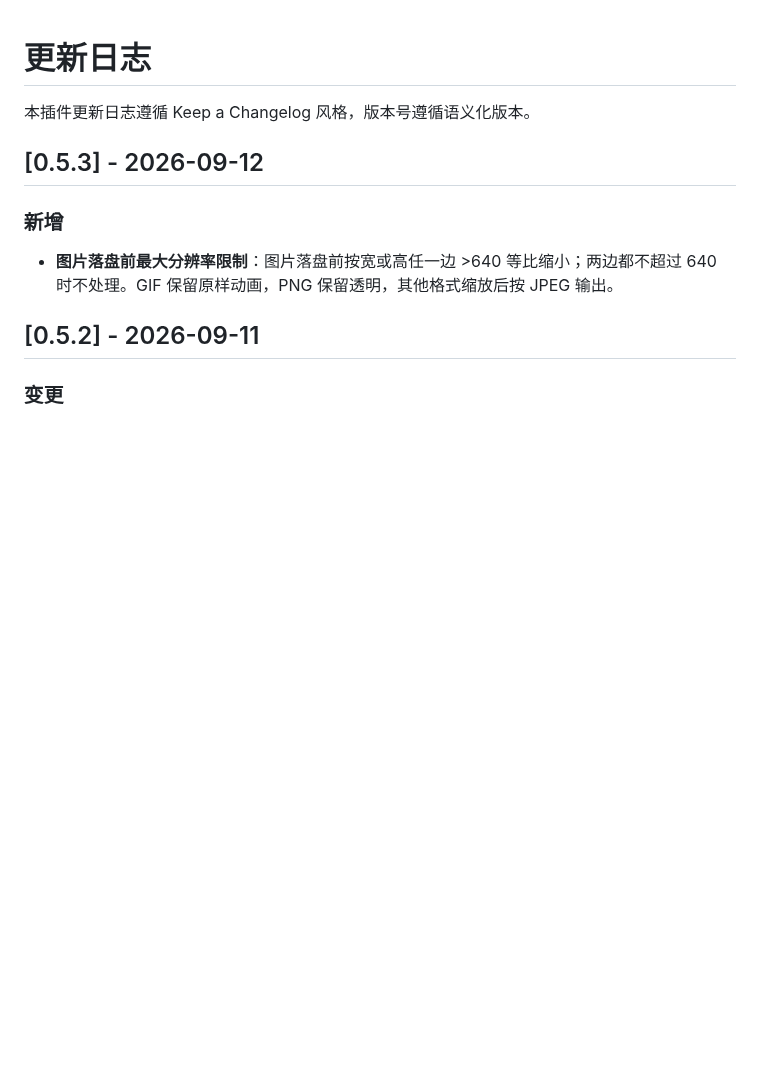
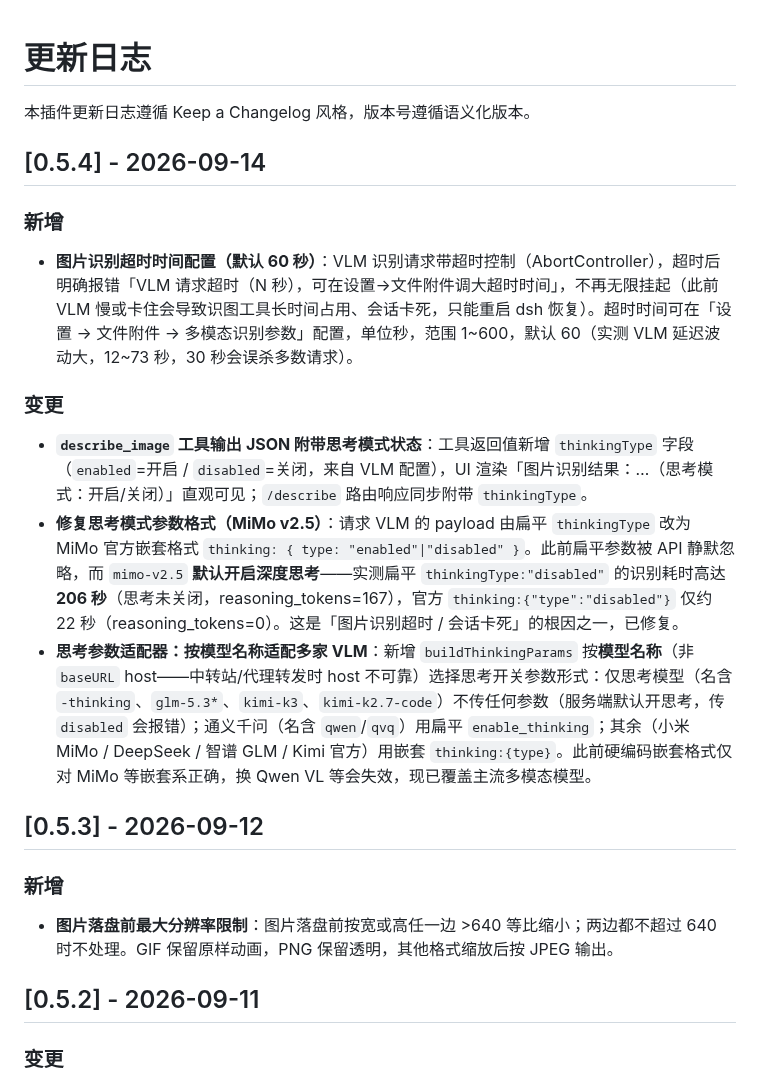
Before and after one commit to wszhoho/dsh-file-attachment, a Markdown page: CHANGELOG.md, the part around the change. Drawn GitHub-style; blank space fills up the shorter version.

```diff
--- a/CHANGELOG.md
+++ b/CHANGELOG.md
@@ -1,6 +1,18 @@
 # 更新日志
 
 本插件更新日志遵循 Keep a Changelog 风格，版本号遵循语义化版本。
+
+## [0.5.4] - 2026-09-14
+
+### 新增
+
+- **图片识别超时时间配置（默认 60 秒）**：VLM 识别请求带超时控制（AbortController），超时后明确报错「VLM 请求超时（N 秒），可在设置→文件附件调大超时时间」，不再无限挂起（此前 VLM 慢或卡住会导致识图工具长时间占用、会话卡死，只能重启 dsh 恢复）。超时时间可在「设置 → 文件附件 → 多模态识别参数」配置，单位秒，范围 1~600，默认 60（实测 VLM 延迟波动大，12~73 秒，30 秒会误杀多数请求）。
+
+### 变更
+
+- **`describe_image` 工具输出 JSON 附带思考模式状态**：工具返回值新增 `thinkingType` 字段（`enabled`=开启 / `disabled`=关闭，来自 VLM 配置），UI 渲染「图片识别结果：…（思考模式：开启/关闭）」直观可见；`/describe` 路由响应同步附带 `thinkingType`。
+- **修复思考模式参数格式（MiMo v2.5）**：请求 VLM 的 payload 由扁平 `thinkingType` 改为 MiMo 官方嵌套格式 `thinking: { type: "enabled"|"disabled" }`。此前扁平参数被 API 静默忽略，而 `mimo-v2.5` **默认开启深度思考**——实测扁平 `thinkingType:"disabled"` 的识别耗时高达 **206 秒**（思考未关闭，reasoning_tokens=167），官方 `thinking:{"type":"disabled"}` 仅约 22 秒（reasoning_tokens=0）。这是「图片识别超时 / 会话卡死」的根因之一，已修复。
+- **思考参数适配器：按模型名称适配多家 VLM**：新增 `buildThinkingParams` 按**模型名称**（非 `baseURL` host——中转站/代理转发时 host 不可靠）选择思考开关参数形式：仅思考模型（名含 `-thinking`、`glm-5.3*`、`kimi-k3`、`kimi-k2.7-code`）不传任何参数（服务端默认开思考，传 `disabled` 会报错）；通义千问（名含 `qwen`/`qvq`）用扁平 `enable_thinking`；其余（小米 MiMo / DeepSeek / 智谱 GLM / Kimi 官方）用嵌套 `thinking:{type}`。此前硬编码嵌套格式仅对 MiMo 等嵌套系正确，换 Qwen VL 等会失效，现已覆盖主流多模态模型。
 
 ## [0.5.3] - 2026-09-12
 
```
Also changed, not shown: README.md (+4 -4 lines), docs/settings-file-types.png, 3 other files.
